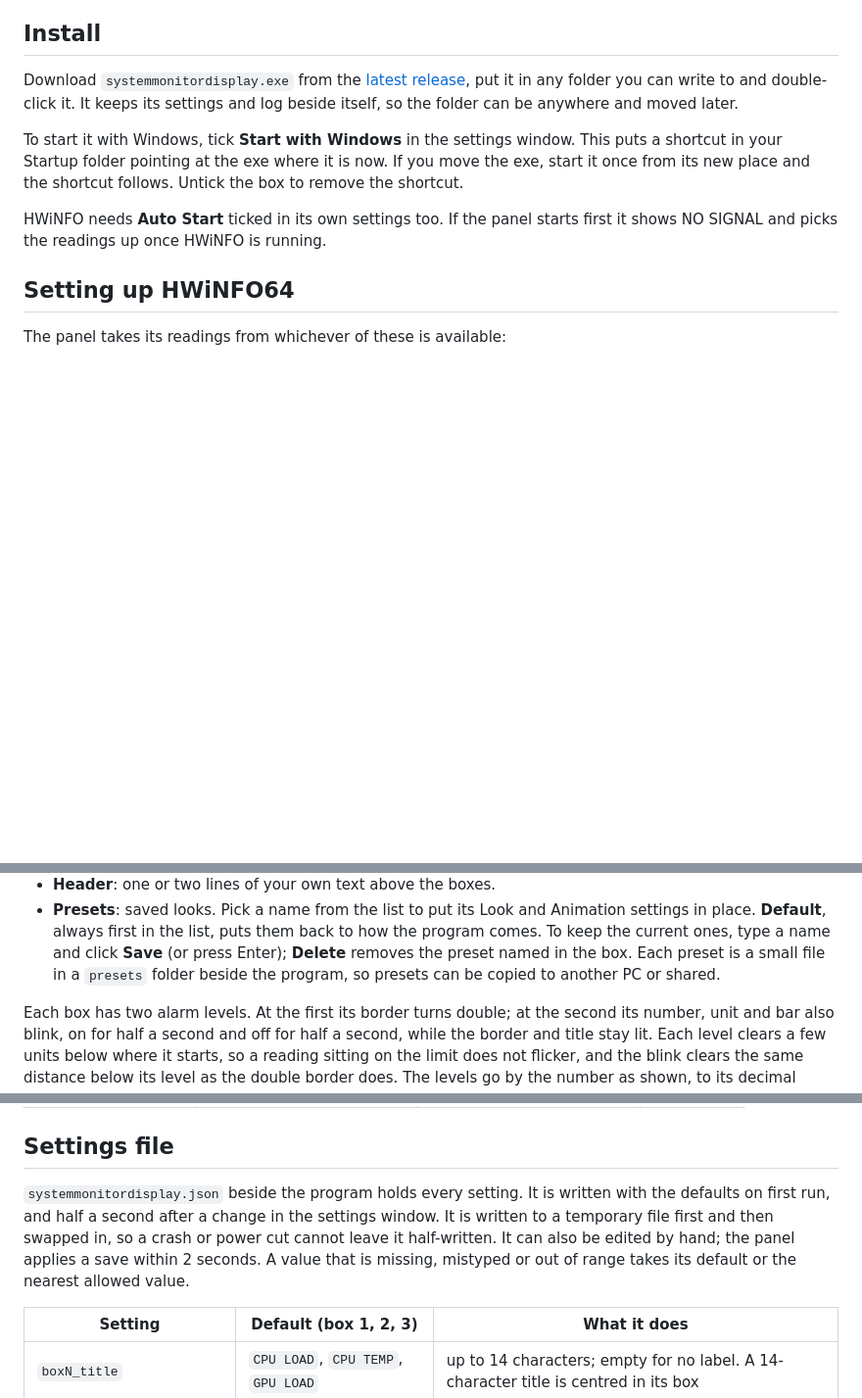
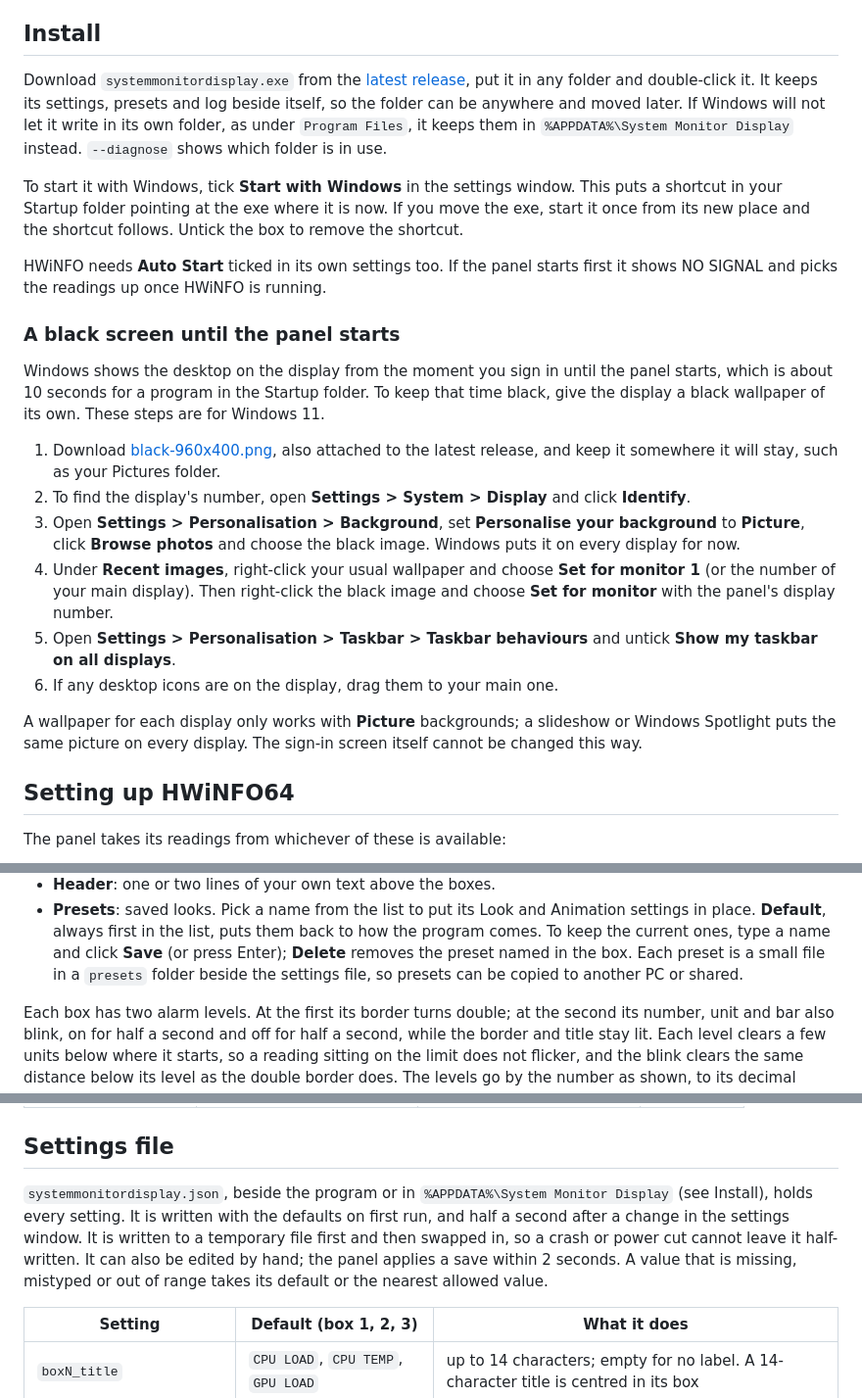
Before and after one commit to JaredCabot/system-monitor-display, a Markdown page: README.md, 3 parts joined by grey strips. Shown at 98% size. Rendered like a GitHub page; blank space fills up the shorter version.

```diff
--- a/README.md
+++ b/README.md
@@ -34,9 +34,11 @@ display.
 
 Download `systemmonitordisplay.exe` from the [latest
 release](https://github.com/JaredCabot/system-monitor-display/releases/latest),
-put it in any folder you can write to and double-click it. It keeps its
-settings and log beside itself, so the folder can be anywhere and moved
-later.
+put it in any folder and double-click it. It keeps its settings, presets
+and log beside itself, so the folder can be anywhere and moved later. If
+Windows will not let it write in its own folder, as under `Program Files`,
+it keeps them in `%APPDATA%\System Monitor Display` instead. `--diagnose`
+shows which folder is in use.
 
 To start it with Windows, tick **Start with Windows** in the settings
 window. This puts a shortcut in your Startup folder pointing at the exe
@@ -46,6 +48,33 @@ the shortcut follows. Untick the box to remove the shortcut.
 HWiNFO needs **Auto Start** ticked in its own settings too. If the panel
 starts first it shows NO SIGNAL and picks the readings up once HWiNFO is
 running.
+
+### A black screen until the panel starts
+
+Windows shows the desktop on the display from the moment you sign in
+until the panel starts, which is about 10 seconds for a program in the
+Startup folder. To keep that time black, give the display a black
+wallpaper of its own. These steps are for Windows 11.
+
+1. Download [black-960x400.png](extras/black-960x400.png), also attached
+   to the latest release, and keep it somewhere it will stay, such as
+   your Pictures folder.
+2. To find the display's number, open **Settings > System > Display**
+   and click **Identify**.
+3. Open **Settings > Personalisation > Background**, set **Personalise
+   your background** to **Picture**, click **Browse photos** and choose
+   the black image. Windows puts it on every display for now.
+4. Under **Recent images**, right-click your usual wallpaper and choose
+   **Set for monitor 1** (or the number of your main display). Then
+   right-click the black image and choose **Set for monitor** with the
+   panel's display number.
+5. Open **Settings > Personalisation > Taskbar > Taskbar behaviours** and
+   untick **Show my taskbar on all displays**.
+6. If any desktop icons are on the display, drag them to your main one.
+
+A wallpaper for each display only works with **Picture** backgrounds;
+a slideshow or Windows Spotlight puts the same picture on every display.
+The sign-in screen itself cannot be changed this way.
 
 ## Setting up HWiNFO64
 
@@ -116,7 +145,8 @@ groups:
   them back to how the program comes. To keep the current ones, type a
   name and click **Save** (or press Enter); **Delete** removes the preset
   named in the box. Each preset is a small file in a `presets` folder
-  beside the program, so presets can be copied to another PC or shared.
+  beside the settings file, so presets can be copied to another PC or
+  shared.
 
 Each box has two alarm levels. At the first its border turns double; at
 the second its number, unit and bar also blink, on for half a second and
@@ -135,13 +165,14 @@ its decimal places, and always clear at least one step of it (1, 0.1 or
 
 ## Settings file
 
-`systemmonitordisplay.json` beside the program holds every setting. It is
-written with the defaults on first run, and half a second after a change
-in the settings window. It is written to a temporary file first and then
-swapped in, so a crash or power cut cannot leave it half-written. It can
-also be edited by hand; the panel applies a save within 2 seconds. A value
-that is missing, mistyped or out of range takes its default or the nearest
-allowed value.
+`systemmonitordisplay.json`, beside the program or in `%APPDATA%\System
+Monitor Display` (see Install), holds every setting. It is written with
+the defaults on first run, and half a second after a change in the
+settings window. It is written to a temporary file first and then swapped
+in, so a crash or power cut cannot leave it half-written. It can also be
+edited by hand; the panel applies a save within 2 seconds. A value that is
+missing, mistyped or out of range takes its default or the nearest allowed
+value.
 
 | Setting | Default (box 1, 2, 3) | What it does |
 |---|---|---|
```
Also changed, not shown: other parts of README.md (+2 -1 lines), CHANGELOG.md (+14 -0 lines), extras/black-960x400.png (added), 1 other file.
